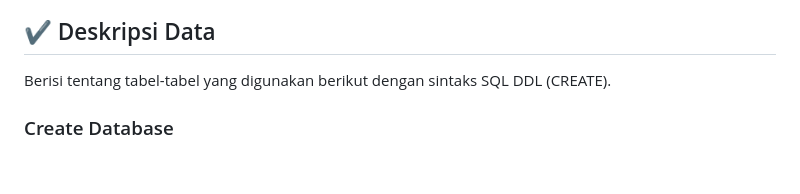
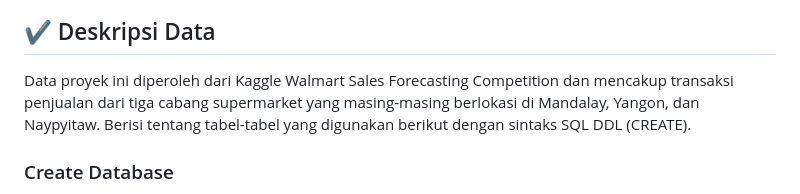
Before and after one commit to erdanisaaghnia/Project_MDS_Kel1, a Markdown page: README.md, the part around the change. Drawn GitHub-style; blank space fills up the shorter version.

```diff
--- a/README.md
+++ b/README.md
@@ -75,8 +75,7 @@ Menggambarkan struktur *primary key* **produk**, **invoice**, **pelanggan** dan
 </p>
 
 ## :heavy_check_mark: Deskripsi Data
-
-Berisi tentang tabel-tabel yang digunakan berikut dengan sintaks SQL DDL (CREATE).
+Data proyek ini diperoleh dari Kaggle Walmart Sales Forecasting Competition dan mencakup transaksi penjualan dari tiga cabang supermarket yang masing-masing berlokasi di Mandalay, Yangon, dan Naypyitaw. Berisi tentang tabel-tabel yang digunakan berikut dengan sintaks SQL DDL (CREATE).
 
 ### Create Database
 Databse Penjualan Supermarket Istana Langit menyimpan informasi yang mewakili atribut data yang saling berhubungan untuk kemudian dianalisis.
```
